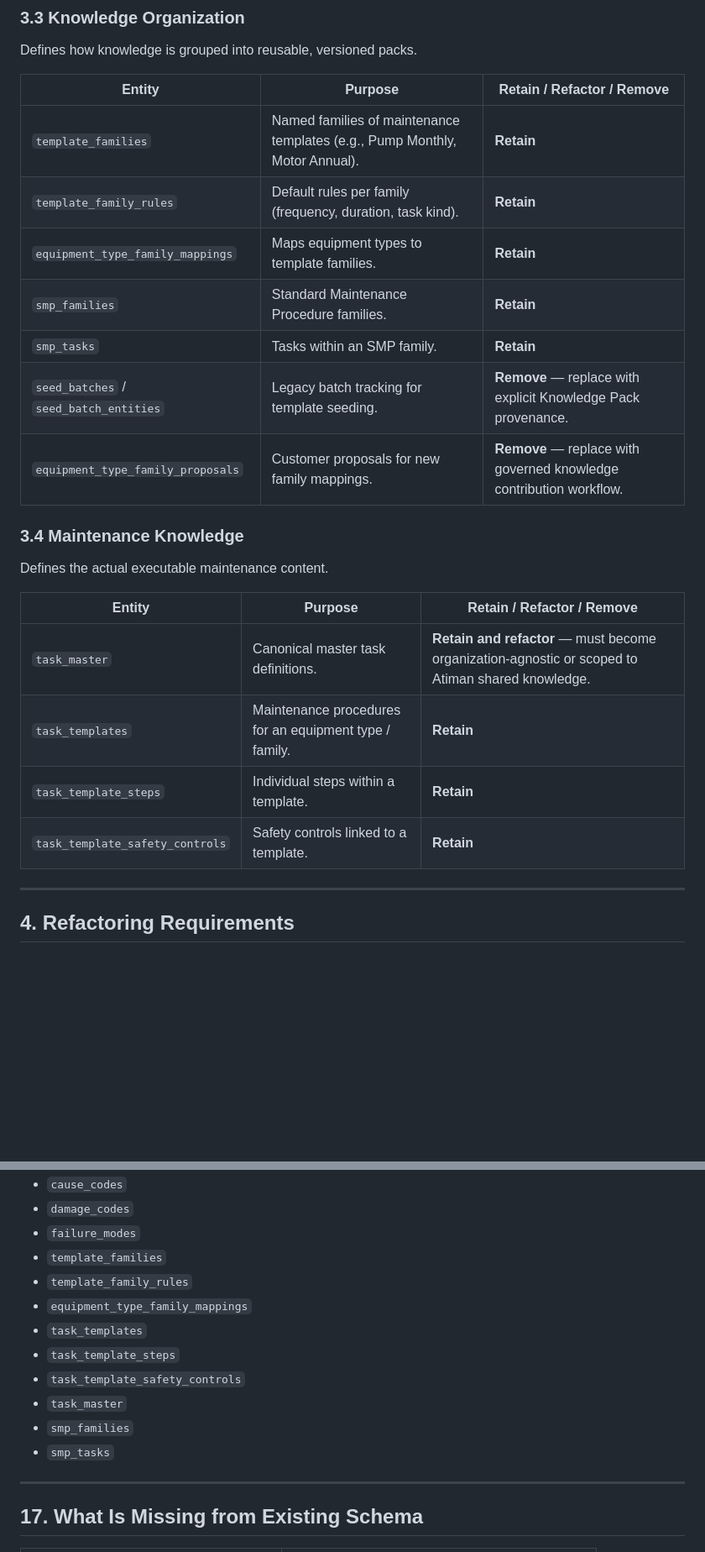
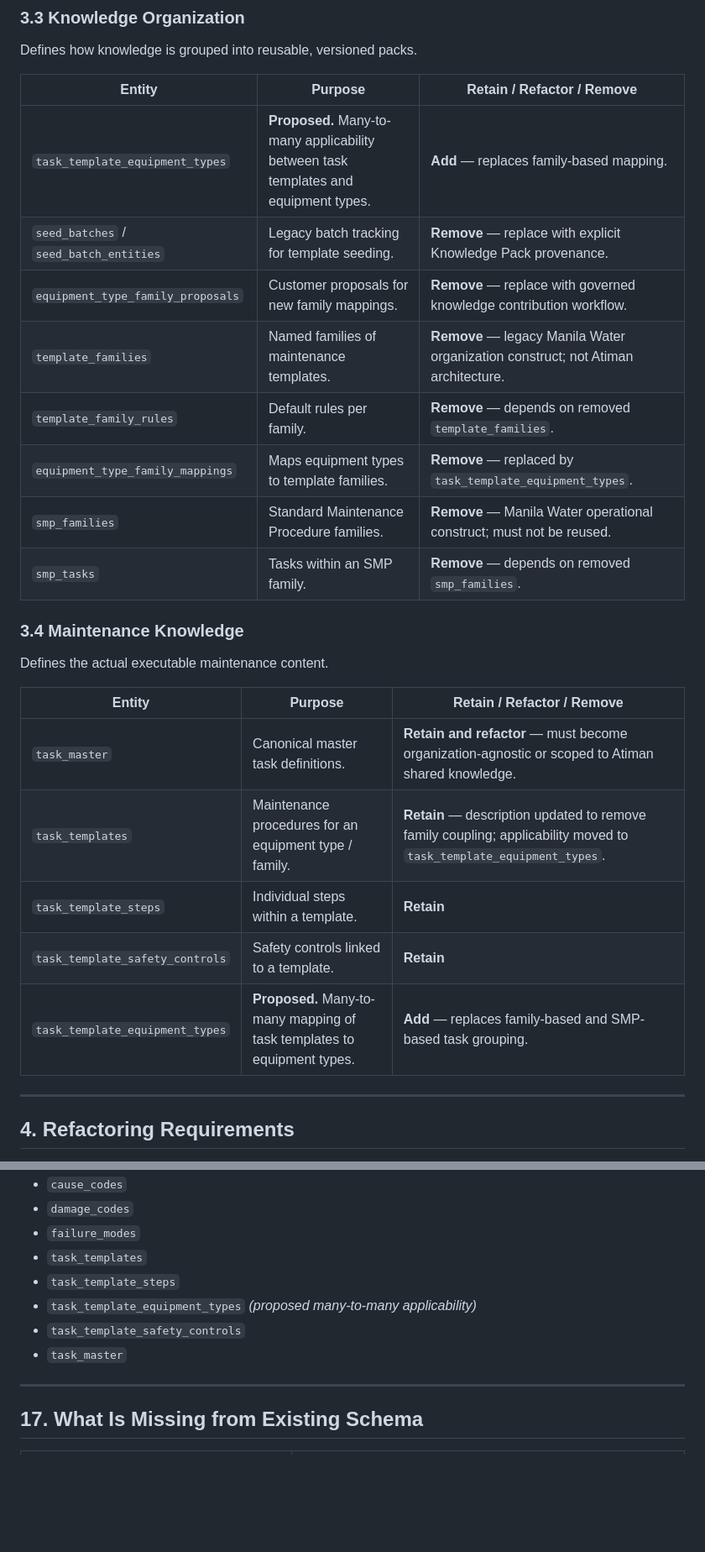
Before and after one commit to estrangender26/ODM-CMMS, a Markdown page: docs/architecture/ATM-001-Knowledge-Foundation.md, 2 parts joined by grey strips. Shown at 84% size. GitHub-like rendering; blank space fills up the shorter version.

```diff
--- a/docs/architecture/ATM-001-Knowledge-Foundation.md
+++ b/docs/architecture/ATM-001-Knowledge-Foundation.md
@@ -86,13 +86,14 @@ Defines how knowledge is grouped into reusable, versioned packs.
 
 | Entity | Purpose | Retain / Refactor / Remove |
 |--------|---------|---------------------------|
-| `template_families` | Named families of maintenance templates (e.g., Pump Monthly, Motor Annual). | **Retain** |
-| `template_family_rules` | Default rules per family (frequency, duration, task kind). | **Retain** |
-| `equipment_type_family_mappings` | Maps equipment types to template families. | **Retain** |
-| `smp_families` | Standard Maintenance Procedure families. | **Retain** |
-| `smp_tasks` | Tasks within an SMP family. | **Retain** |
+| `task_template_equipment_types` | **Proposed.** Many-to-many applicability between task templates and equipment types. | **Add** — replaces family-based mapping. |
 | `seed_batches` / `seed_batch_entities` | Legacy batch tracking for template seeding. | **Remove** — replace with explicit Knowledge Pack provenance. |
 | `equipment_type_family_proposals` | Customer proposals for new family mappings. | **Remove** — replace with governed knowledge contribution workflow. |
+| `template_families` | Named families of maintenance templates. | **Remove** — legacy Manila Water organization construct; not Atiman architecture. |
+| `template_family_rules` | Default rules per family. | **Remove** — depends on removed `template_families`. |
+| `equipment_type_family_mappings` | Maps equipment types to template families. | **Remove** — replaced by `task_template_equipment_types`. |
+| `smp_families` | Standard Maintenance Procedure families. | **Remove** — Manila Water operational construct; must not be reused. |
+| `smp_tasks` | Tasks within an SMP family. | **Remove** — depends on removed `smp_families`. |
 
 ### 3.4 Maintenance Knowledge
 
@@ -101,9 +102,10 @@ Defines the actual executable maintenance content.
 | Entity | Purpose | Retain / Refactor / Remove |
 |--------|---------|---------------------------|
 | `task_master` | Canonical master task definitions. | **Retain and refactor** — must become organization-agnostic or scoped to Atiman shared knowledge. |
-| `task_templates` | Maintenance procedures for an equipment type / family. | **Retain** |
+| `task_templates` | Maintenance procedures for an equipment type / family. | **Retain** — description updated to remove family coupling; applicability moved to `task_template_equipment_types`. |
 | `task_template_steps` | Individual steps within a template. | **Retain** |
 | `task_template_safety_controls` | Safety controls linked to a template. | **Retain** |
+| `task_template_equipment_types` | **Proposed.** Many-to-many mapping of task templates to equipment types. | **Add** — replaces family-based and SMP-based task grouping. |
 
 ---
 
@@ -495,15 +512,11 @@ The following tables are structurally sound and require only additive changes (l
 - `cause_codes`
 - `damage_codes`
 - `failure_modes`
-- `template_families`
-- `template_family_rules`
-- `equipment_type_family_mappings`
 - `task_templates`
 - `task_template_steps`
+- `task_template_equipment_types` *(proposed many-to-many applicability)*
 - `task_template_safety_controls`
 - `task_master`
-- `smp_families`
-- `smp_tasks`
 
 ---
 
```
Also changed, not shown: other parts of docs/architecture/ATM-001-Knowledge-Foundation.md (+28 -12 lines).
